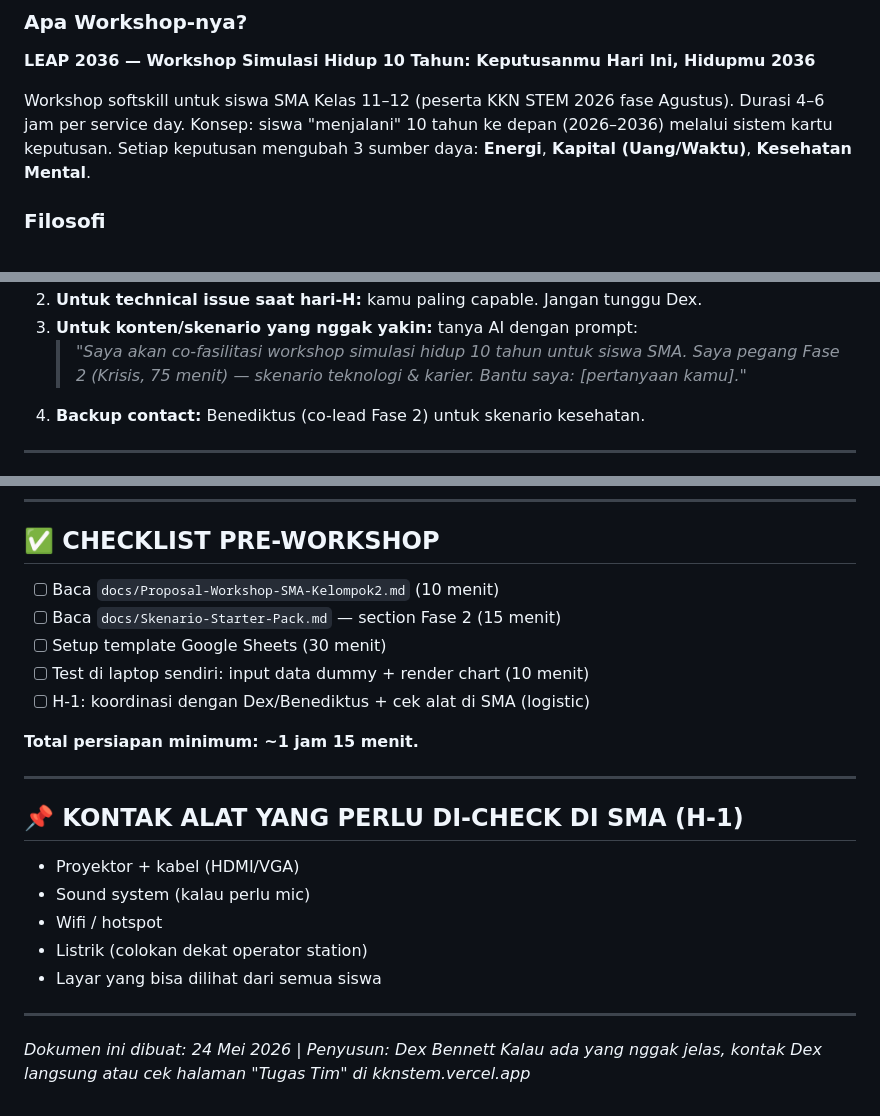
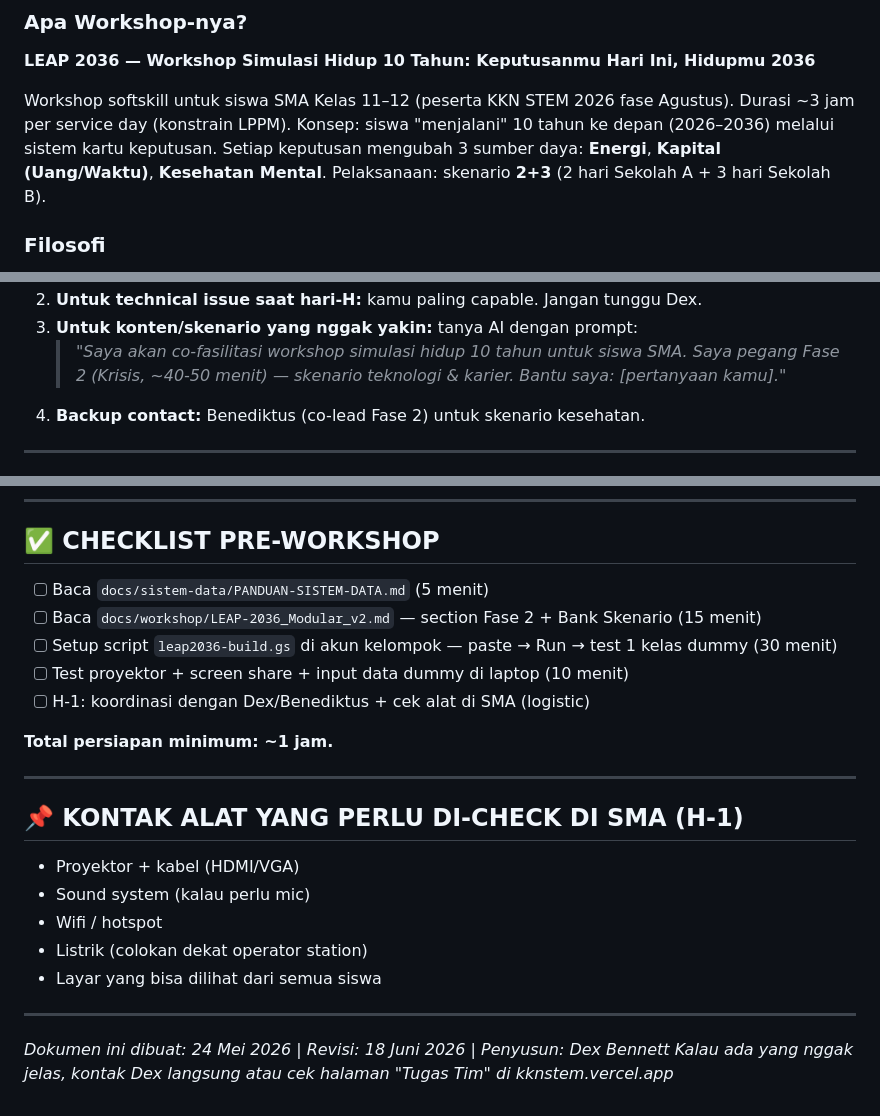
Before and after one commit to Stylenecy/LEAP-2036, a Markdown page: docs/panduan-tim/Brief-Syendhi.md, 3 parts joined by grey strips. GitHub-like rendering.

```diff
--- a/docs/panduan-tim/Brief-Syendhi.md
+++ b/docs/panduan-tim/Brief-Syendhi.md
@@ -16,7 +16,7 @@
 ### Apa Workshop-nya?
 **LEAP 2036 — Workshop Simulasi Hidup 10 Tahun: Keputusanmu Hari Ini, Hidupmu 2036**
 
-Workshop softskill untuk siswa SMA Kelas 11–12 (peserta KKN STEM 2026 fase Agustus). Durasi 4–6 jam per service day. Konsep: siswa "menjalani" 10 tahun ke depan (2026–2036) melalui sistem kartu keputusan. Setiap keputusan mengubah 3 sumber daya: **Energi**, **Kapital (Uang/Waktu)**, **Kesehatan Mental**.
+Workshop softskill untuk siswa SMA Kelas 11–12 (peserta KKN STEM 2026 fase Agustus). Durasi ~3 jam per service day (konstrain LPPM). Konsep: siswa "menjalani" 10 tahun ke depan (2026–2036) melalui sistem kartu keputusan. Setiap keputusan mengubah 3 sumber daya: **Energi**, **Kapital (Uang/Waktu)**, **Kesehatan Mental**. Pelaksanaan: skenario **2+3** (2 hari Sekolah A + 3 hari Sekolah B).
 
 ### Filosofi
 Workshop ini experiential — siswa **mengalami** konsekuensi keputusan via simulasi. Tech kita bukan main feature, tapi **enabler** supaya simulasi terasa real dan visual.
@@ -92,6 +85,6 @@ Pakai chart bar dari Sheet 1, sorted by Total. Setiap update di Sheet 1 otomatis
 2. **Untuk technical issue saat hari-H:** kamu paling capable. Jangan tunggu Dex.
 3. **Untuk konten/skenario yang nggak yakin:** tanya AI dengan prompt:
-   > *"Saya akan co-fasilitasi workshop simulasi hidup 10 tahun untuk siswa SMA. Saya pegang Fase 2 (Krisis, 75 menit) — skenario teknologi & karier. Bantu saya: [pertanyaan kamu]."*
+   > *"Saya akan co-fasilitasi workshop simulasi hidup 10 tahun untuk siswa SMA. Saya pegang Fase 2 (Krisis, ~40-50 menit) — skenario teknologi & karier. Bantu saya: [pertanyaan kamu]."*
 4. **Backup contact:** Benediktus (co-lead Fase 2) untuk skenario kesehatan.
 
 ---
@@ -104,13 +97,13 @@ Pakai chart bar dari Sheet 1, sorted by Total. Setiap update di Sheet 1 otomatis
 
 ## ✅ CHECKLIST PRE-WORKSHOP
 
-- [ ] Baca `docs/Proposal-Workshop-SMA-Kelompok2.md` (10 menit)
-- [ ] Baca `docs/Skenario-Starter-Pack.md` — section Fase 2 (15 menit)
-- [ ] Setup template Google Sheets (30 menit)
-- [ ] Test di laptop sendiri: input data dummy + render chart (10 menit)
+- [ ] Baca `docs/sistem-data/PANDUAN-SISTEM-DATA.md` (5 menit)
+- [ ] Baca `docs/workshop/LEAP-2036_Modular_v2.md` — section Fase 2 + Bank Skenario (15 menit)
+- [ ] Setup script `leap2036-build.gs` di akun kelompok — paste → Run → test 1 kelas dummy (30 menit)
+- [ ] Test proyektor + screen share + input data dummy di laptop (10 menit)
 - [ ] H-1: koordinasi dengan Dex/Benediktus + cek alat di SMA (logistic)
 
-**Total persiapan minimum: ~1 jam 15 menit.**
+**Total persiapan minimum: ~1 jam.**
 
 ---
 
@@ -124,5 +117,5 @@ Pakai chart bar dari Sheet 1, sorted by Total. Setiap update di Sheet 1 otomatis
 
 ---
 
-*Dokumen ini dibuat: 24 Mei 2026 | Penyusun: Dex Bennett*
+*Dokumen ini dibuat: 24 Mei 2026 | Revisi: 18 Juni 2026 | Penyusun: Dex Bennett*
 *Kalau ada yang nggak jelas, kontak Dex langsung atau cek halaman "Tugas Tim" di kknstem.vercel.app*
```
Also changed, not shown: other parts of docs/panduan-tim/Brief-Syendhi.md (+19 -26 lines).
